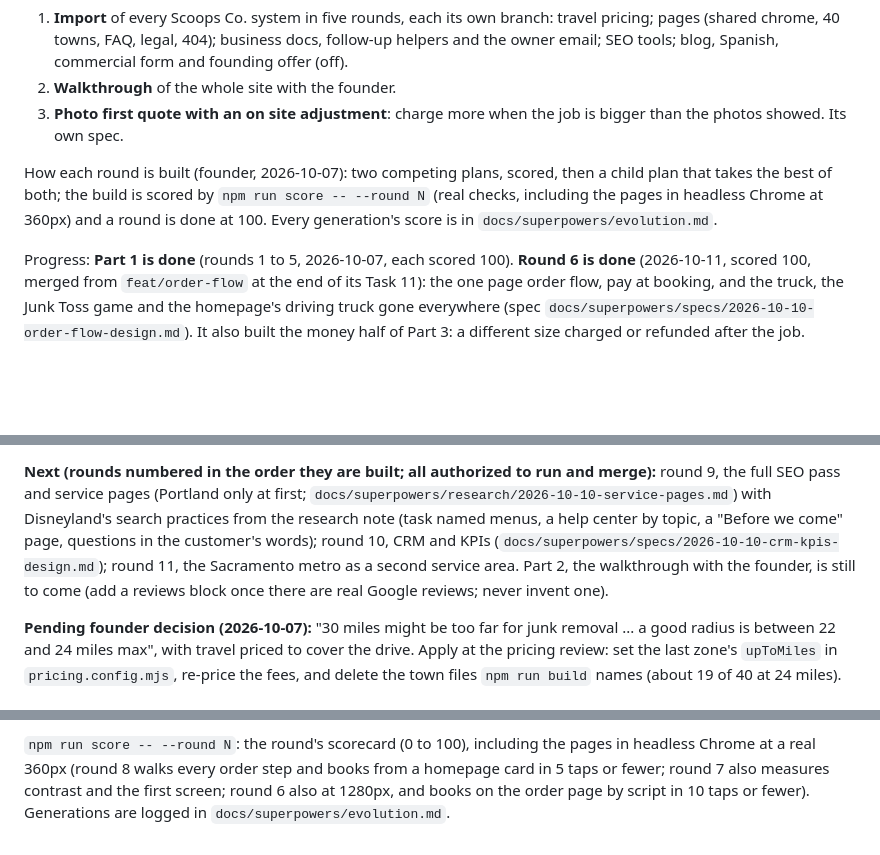
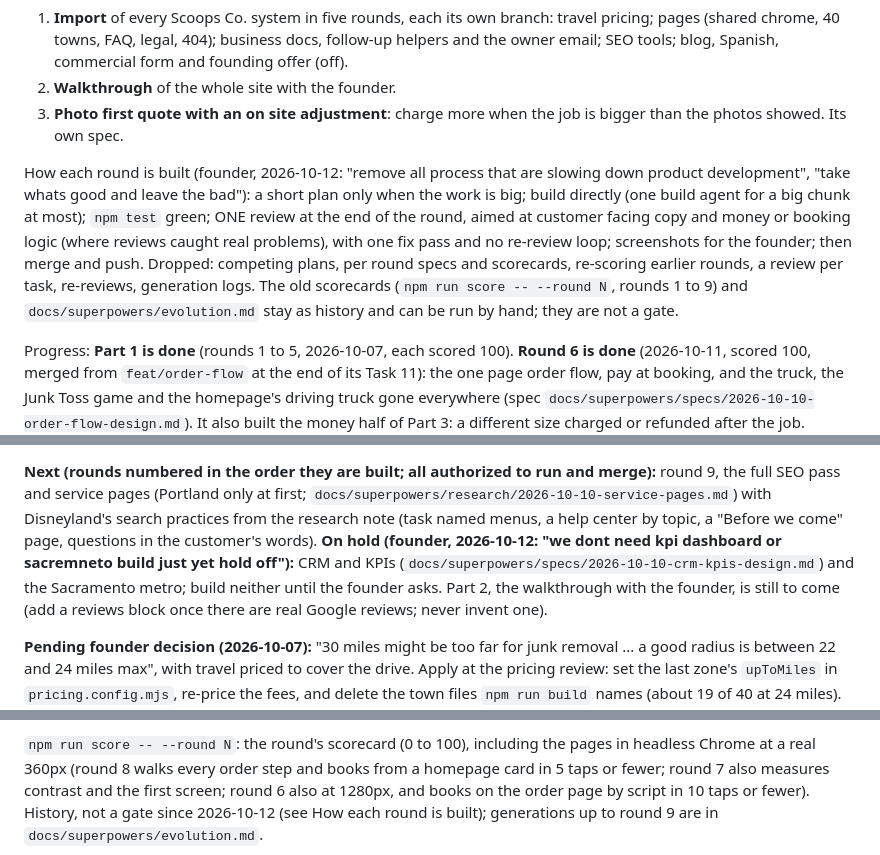
Before and after one commit to jaiykob/jkr, a Markdown page: CLAUDE.md, 3 parts joined by grey strips. GitHub-like rendering; blank space fills up the shorter version.

Commit message:
Lean process (founder: remove what slows product development); CRM/KPIs and Sacramento on hold
Co-Authored-By: Claude Opus 5.5 <noreply@anthropic.com>

```diff
--- a/CLAUDE.md
+++ b/CLAUDE.md
@@ -44,11 +44,17 @@ before starting any of this work. Three parts, in order:
 3. **Photo first quote with an on site adjustment**: charge more when the job
    is bigger than the photos showed. Its own spec.
 
-How each round is built (founder, 2026-10-07): two competing plans, scored,
-then a child plan that takes the best of both; the build is scored by
-`npm run score -- --round N` (real checks, including the pages in headless
-Chrome at 360px) and a round is done at 100. Every generation's score is in
-`docs/superpowers/evolution.md`.
+How each round is built (founder, 2026-10-12: "remove all process that are
+slowing down product development", "take whats good and leave the bad"):
+a short plan only when the work is big; build directly (one build agent for
+a big chunk at most); `npm test` green; ONE review at the end of the round,
+aimed at customer facing copy and money or booking logic (where reviews
+caught real problems), with one fix pass and no re-review loop; screenshots
+for the founder; then merge and push. Dropped: competing plans, per round
+specs and scorecards, re-scoring earlier rounds, a review per task,
+re-reviews, generation logs. The old scorecards (`npm run score -- --round
+N`, rounds 1 to 9) and `docs/superpowers/evolution.md` stay as history and
+can be run by hand; they are not a gate.
 
 Progress: **Part 1 is done** (rounds 1 to 5, 2026-10-07, each scored 100).
 **Round 6 is done** (2026-10-11, scored 100, merged from `feat/order-flow` at
@@ -72,8 +78,10 @@ and merge):** round 9, the full SEO pass and service pages
 (Portland only at first; `docs/superpowers/research/2026-10-10-service-pages.md`)
 with Disneyland's search practices from the research note (task named menus,
 a help center by topic, a "Before we come" page, questions in the customer's
-words); round 10, CRM and KPIs (`docs/superpowers/specs/2026-10-10-crm-kpis-design.md`);
-round 11, the Sacramento metro as a second service area. Part 2, the
+words). **On hold (founder, 2026-10-12: "we dont need kpi dashboard or
+sacremneto build just yet hold off"):** CRM and KPIs
+(`docs/superpowers/specs/2026-10-10-crm-kpis-design.md`) and the Sacramento
+metro; build neither until the founder asks. Part 2, the
 walkthrough with the founder, is still to come (add a reviews block once
 there are real Google reviews; never invent one).
 
@@ -368,5 +376,6 @@ FAQ JSON-LD, sitemap, indexability, share cards, photo sizes).
 pages in headless Chrome at a real 360px (round 8 walks every order step and
 books from a homepage card in 5 taps or fewer; round 7 also measures contrast and
 the first screen; round 6 also at 1280px, and books
-on the order page by script in 10 taps or fewer). Generations are logged in
+on the order page by script in 10 taps or fewer). History, not a gate since
+2026-10-12 (see How each round is built); generations up to round 9 are in
 `docs/superpowers/evolution.md`.
```
